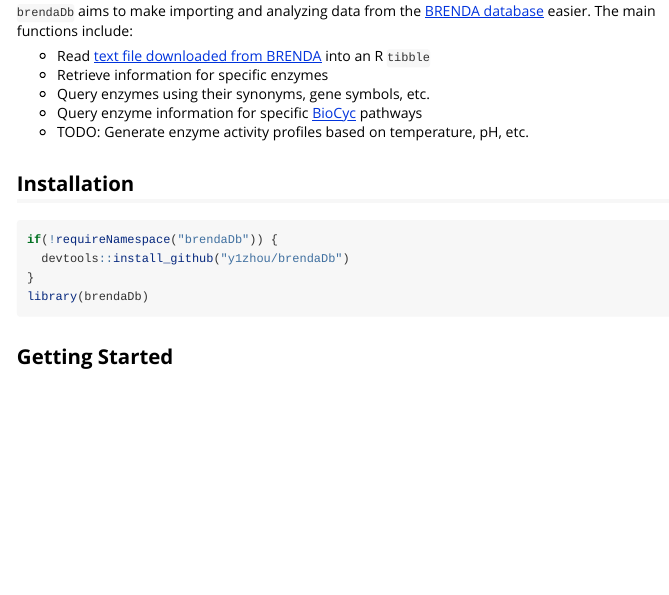
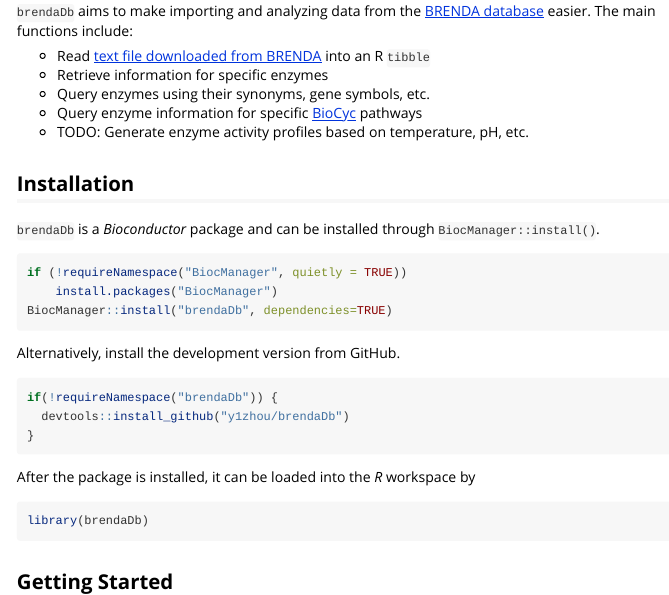
Before and after one commit to y1zhou/brendaDb, an R Markdown document (brendaDb.Rmd): the page in a window 1100 px wide, from 220 px down. Rendered offline with R 4.5, knitr and Pandoc, with nearby package versions; some code elsewhere in the file could not run offline; long lines of code are wrapped; common packages that the code uses without loading them are loaded.

Commit message:
docs: Updated vignette, readme and package help page
- Include Bioconductor installation instructions in the vignette and the readme
- Reference the
vignette in the package help page
- Document the acronyms.RData file

````diff
--- a/vignettes/brendaDb-vignette.Rmd
+++ b/brendaDb.Rmd
@@ -4,7 +4,7 @@
 date: "`r Sys.Date()`"
 output: rmarkdown::html_vignette
 vignette: >
-  %\VignetteIndexEntry{brendaDb-vignette}
+  %\VignetteIndexEntry{brendaDb}
   %\VignetteEngine{knitr::rmarkdown}
   %\VignetteEncoding{UTF-8}
 ---
@@ -26,10 +26,22 @@
 - TODO: Generate enzyme activity profiles based on temperature, pH, etc.
 
 ## Installation
+`brendaDb` is a *Bioconductor* package and can be installed through `BiocManager::install()`.
+```{r, eval=FALSE}
+if (!requireNamespace("BiocManager", quietly = TRUE))
+    install.packages("BiocManager")
+BiocManager::install("brendaDb", dependencies=TRUE)
+```
+
+Alternatively, install the development version from GitHub.
 ```{r, setup, message=FALSE}
 if(!requireNamespace("brendaDb")) {
   devtools::install_github("y1zhou/brendaDb")
 }
+```
+
+After the package is installed, it can be loaded into the *R* workspace by
+```{r}
 library(brendaDb)
 ```
 
````
Also changed, not shown: R/brendaDb.R (+22 -5 lines), README.md, 4 other files.
